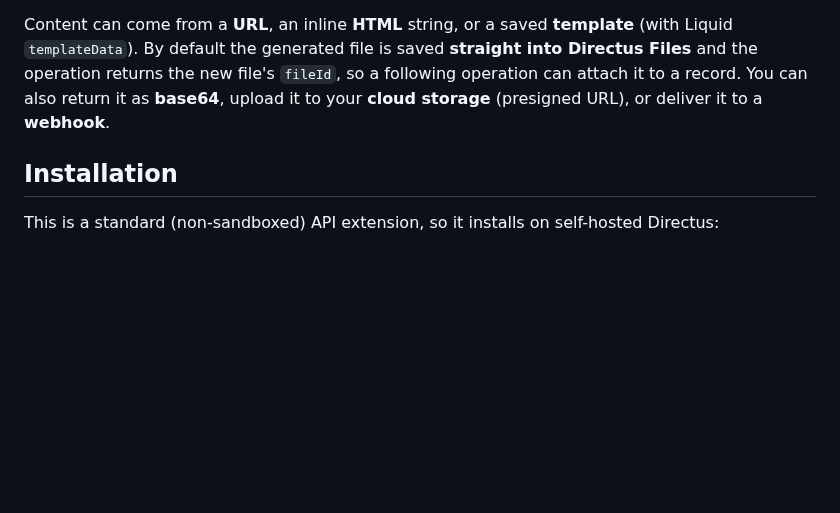
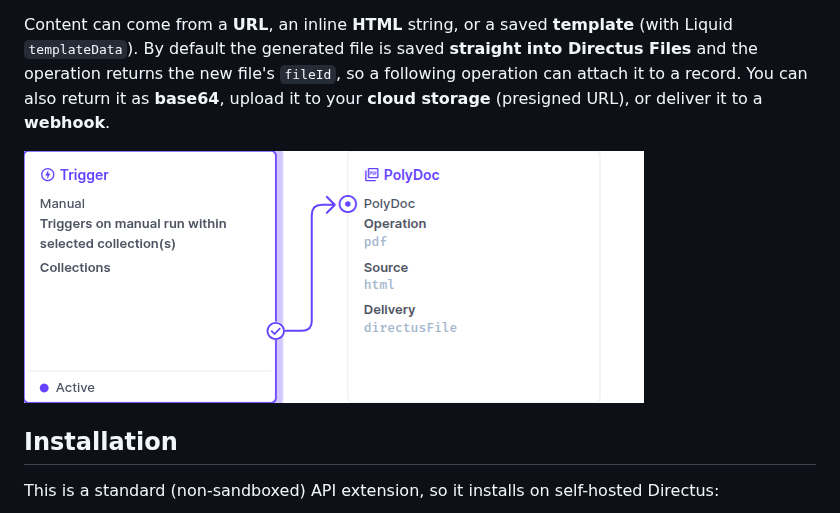
Before and after one commit to polydoc-tech/directus-extension-polydoc, a Markdown page: README.md, the part around the change. Drawn GitHub-style; pictures changed too: media/polydoc-flow.png (added); blank space fills up the shorter version.

Commit message:
Add Flow operation screenshot to README
Shows the PolyDoc operation wired into a Directus Flow (Manual trigger ->
PolyDoc, saving to Directus Files). Referenced by absolute raw URL so it
renders on GitHub, npm, and the Directus Marketplace card.

Co-Authored-By: Claude Opus 4.8 (1M context) <noreply@anthropic.com>

```diff
--- a/README.md
+++ b/README.md
@@ -9,6 +9,8 @@ One operation, three use cases:
 - **Generate E-Invoice** - Factur-X or ZUGFeRD, profiles from `minimum` to `extended`.
 
 Content can come from a **URL**, an inline **HTML** string, or a saved **template** (with Liquid `templateData`). By default the generated file is saved **straight into Directus Files** and the operation returns the new file's `fileId`, so a following operation can attach it to a record. You can also return it as **base64**, upload it to your **cloud storage** (presigned URL), or deliver it to a **webhook**.
+
+![PolyDoc operation in a Directus Flow](https://raw.githubusercontent.com/polydoc-tech/directus-extension-polydoc/main/media/polydoc-flow.png)
 
 ## Installation
 
```
